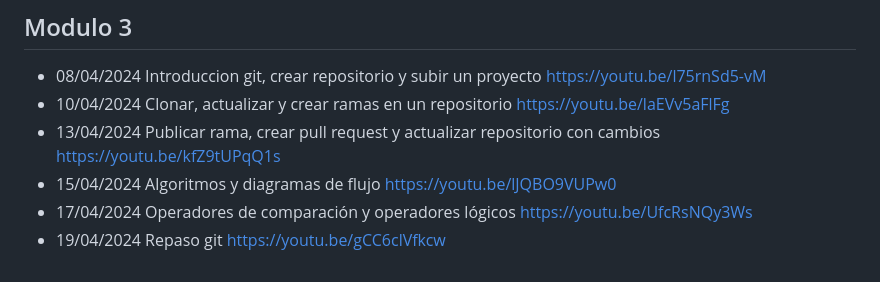
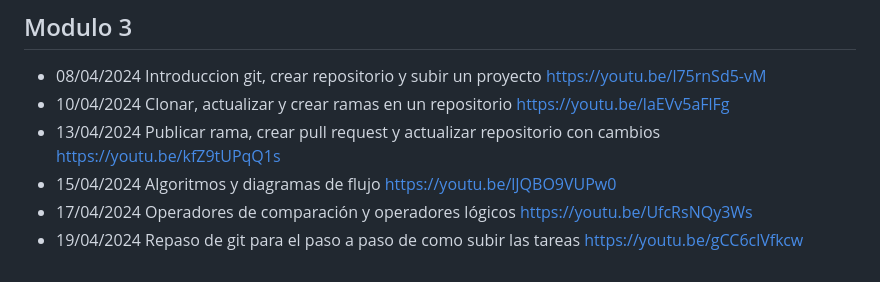
Before and after one commit to kambcode/FullStack_Javascript_G6_FEB_2024, a Markdown page: README.md, the part around the change. Rendered like a GitHub page.

Commit message:
Video clase 6

```diff
--- a/README.md
+++ b/README.md
@@ -52,4 +52,4 @@ Recuerda, cada vez que quieras actualizar tu codigo local con los ultimos cambio
 - 13/04/2024 Publicar rama, crear pull request y actualizar repositorio con cambios https://youtu.be/kfZ9tUPqQ1s
 - 15/04/2024 Algoritmos y diagramas de flujo https://youtu.be/lJQBO9VUPw0
 - 17/04/2024 Operadores de comparación y operadores lógicos https://youtu.be/UfcRsNQy3Ws
-- 19/04/2024 Repaso git https://youtu.be/gCC6clVfkcw
+- 19/04/2024 Repaso de git para el paso a paso de como subir las tareas https://youtu.be/gCC6clVfkcw
```
